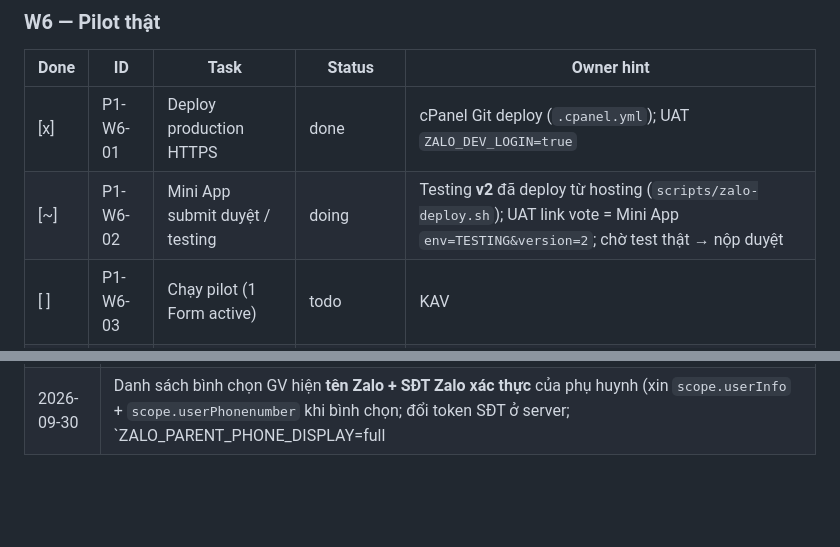
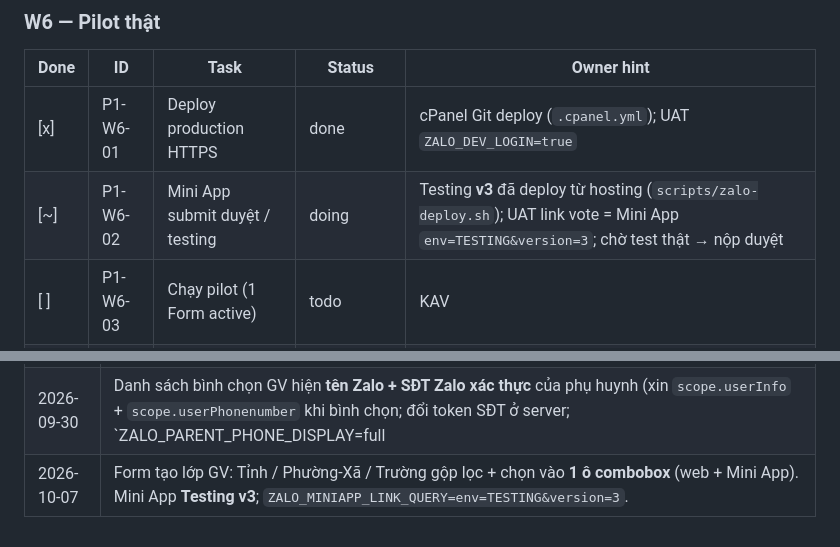
Before and after one commit to quangthe2104/kav-miniapp, a Markdown page: docs/03-phase-progress.md, 2 parts joined by grey strips. Rendered like a GitHub page; blank space fills up the shorter version.

Commit message:
Record Mini App Testing v3 and the one-field class-create combobox on the progress board.

```diff
--- a/docs/03-phase-progress.md
+++ b/docs/03-phase-progress.md
@@ -153,7 +153,7 @@ Sau pilot Live ──► Phase 2 (hardening 2027)
 | Done | ID | Task | Status | Owner hint |
 |------|----|------|--------|------------|
 | [x] | P1-W6-01 | Deploy production HTTPS | done | cPanel Git deploy (`.cpanel.yml`); UAT `ZALO_DEV_LOGIN=true` |
-| [~] | P1-W6-02 | Mini App submit duyệt / testing | doing | Testing **v2** đã deploy từ hosting (`scripts/zalo-deploy.sh`); UAT link vote = Mini App `env=TESTING&version=2`; chờ test thật → nộp duyệt |
+| [~] | P1-W6-02 | Mini App submit duyệt / testing | doing | Testing **v3** đã deploy từ hosting (`scripts/zalo-deploy.sh`); UAT link vote = Mini App `env=TESTING&version=3`; chờ test thật → nộp duyệt |
 | [ ] | P1-W6-03 | Chạy pilot (1 Form active) | todo | KAV |
 | [ ] | P1-W6-04 | Hotfix từ feedback | todo | developer |
 | [~] | P1-W6-05 | Báo cáo go/no-go Phase 4 vs 2 | superseded | → go/no-go **Phase 2** hardening |
@@ -303,3 +303,4 @@ Chi tiết roster (nếu kick-off): [khan-parent-consent-zalo-plan.md](./khan-pa
 | 2026-09-30 | **Mini App thật:** `zmp-sdk` (getAccessToken, nativeStorage, share, downloadFile) qua `@platform` web/zalo; `npm run build:zalo` → `dist-zalo` + `app-config.json`; backend `appsecret_proof`; `ZALO_VOTE_LINK=miniapp` → `zalo.me/s/{id}/vote/{token}`; CORS `h5.zdn.vn`. |
 | 2026-09-30 | Build + `zmp deploy` chạy trên hosting cPanel (`scripts/zalo-deploy.sh`) → Mini App **Testing v1**; server `ZALO_VOTE_LINK=miniapp`, `ZALO_MINIAPP_LINK_QUERY=env=TESTING&version=1`. |
 | 2026-09-30 | Danh sách bình chọn GV hiện **tên Zalo + SĐT Zalo xác thực** của phụ huynh (xin `scope.userInfo` + `scope.userPhonenumber` khi bình chọn; đổi token SĐT ở server; `ZALO_PARENT_PHONE_DISPLAY=full|masked`). Trang login GV web chỉ còn nút Zalo. Mini App **Testing v2**. |
+| 2026-10-07 | Form tạo lớp GV: Tỉnh / Phường-Xã / Trường gộp lọc + chọn vào **1 ô combobox** (web + Mini App). Mini App **Testing v3**; `ZALO_MINIAPP_LINK_QUERY=env=TESTING&version=3`. |
```
